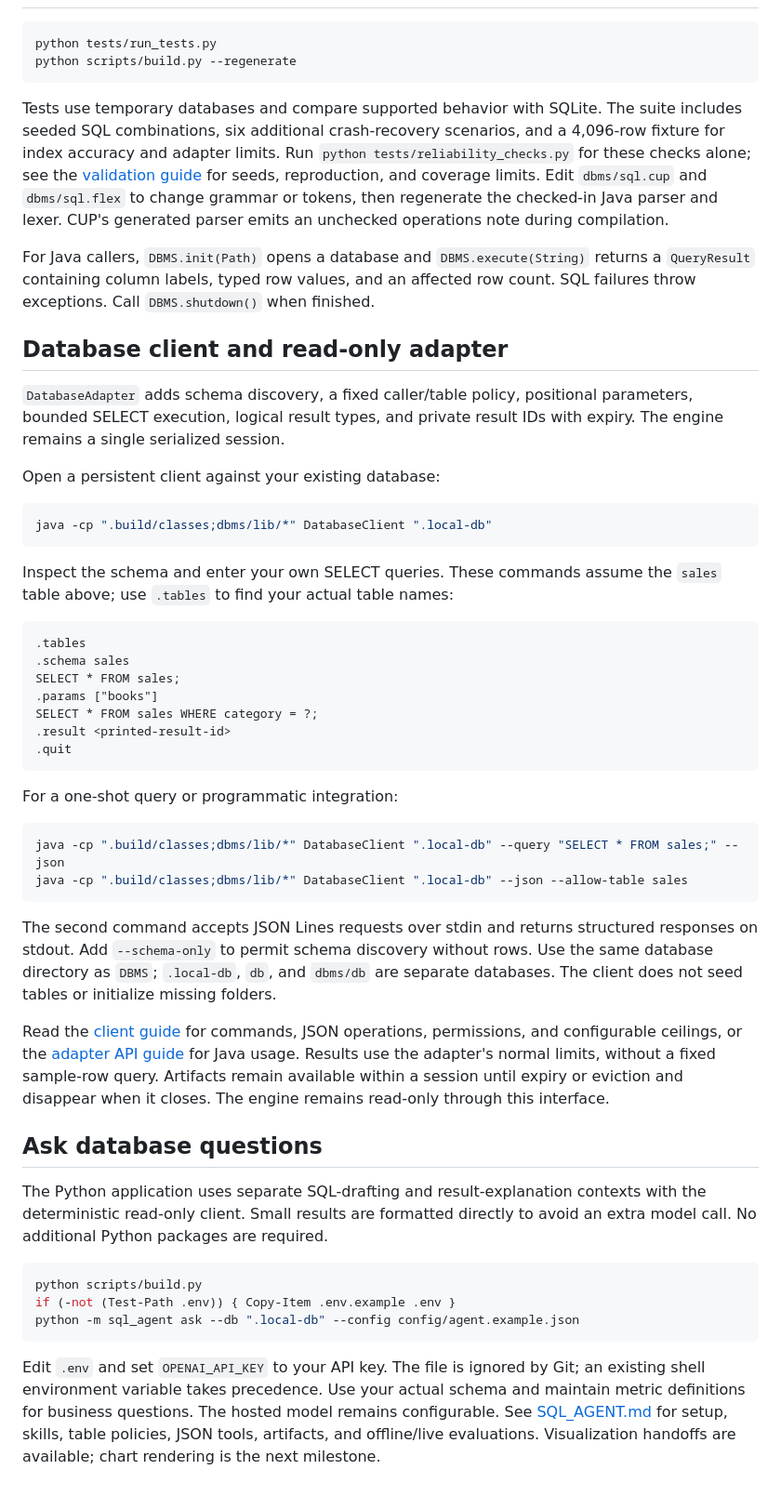
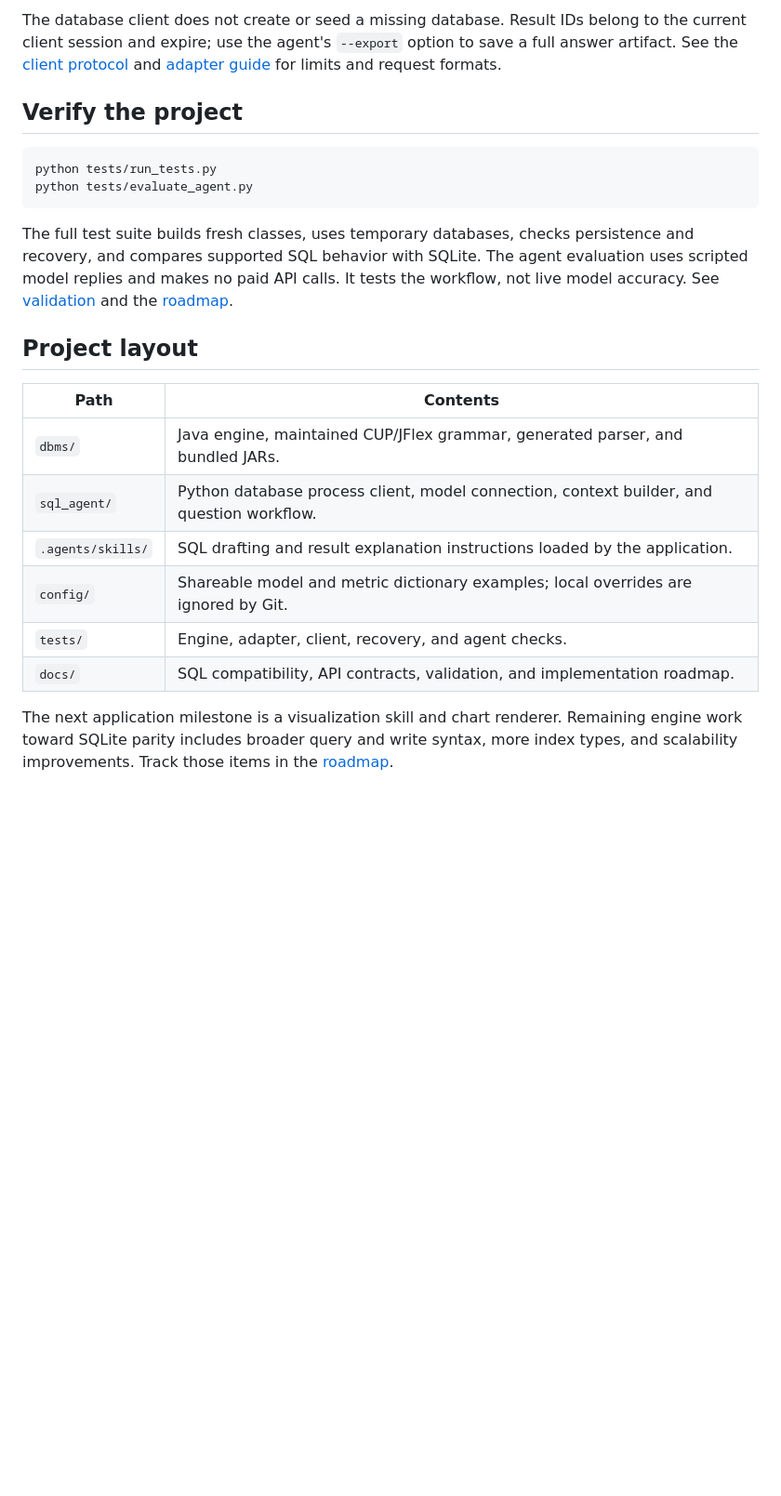
Before and after one commit to cspannuth/AI-SQL-Engine, a Markdown page: README.md, the part around one of its changes. Shown at 93% size. Rendered like a GitHub page; blank space fills up the shorter version.

````diff
--- a/README.md
+++ b/README.md
@@ -71,80 +130,33 @@ and dependency-checked ALTER TABLE DROP COLUMN. See the
+The database client does not create or seed a missing database. Result IDs
+belong to the current client session and expire; use the agent's `--export`
+option to save a full answer artifact. See the [client protocol](docs/CLIENT.md)
+and [adapter guide](docs/ADAPTER.md) for limits and request formats.
+
+## Verify the project
 
 ```powershell
 python tests/run_tests.py
-python scripts/build.py --regenerate
+python tests/evaluate_agent.py
 ```
 
-Tests use temporary databases and compare supported behavior with SQLite.
-The suite includes seeded SQL combinations, six additional crash-recovery
-scenarios, and a 4,096-row fixture for index accuracy and adapter limits. Run
-`python tests/reliability_checks.py` for these checks alone; see the
-[validation guide](docs/VALIDATION.md) for seeds, reproduction, and coverage limits.
-Edit `dbms/sql.cup` and `dbms/sql.flex` to change grammar or tokens, then regenerate
-the checked-in Java parser and lexer. CUP's generated parser emits an unchecked
-operations note during compilation.
+The full test suite builds fresh classes, uses temporary databases, checks
+persistence and recovery, and compares supported SQL behavior with SQLite.
+The agent evaluation uses scripted model replies and makes no paid API calls.
+It tests the workflow, not live model accuracy. See
+[validation](docs/VALIDATION.md) and the [roadmap](docs/ROADMAP.md).
 
-For Java callers, `DBMS.init(Path)` opens a database and `DBMS.execute(String)`
-returns a `QueryResult` containing column labels, typed row values, and an affected
-row count. SQL failures throw exceptions. Call `DBMS.shutdown()` when finished.
+## Project layout
 
-## Database client and read-only adapter
+| Path | Contents |
+| --- | --- |
+| `dbms/` | Java engine, maintained CUP/JFlex grammar, generated parser, and bundled JARs. |
+| `sql_agent/` | Python database process client, model connection, context builder, and question workflow. |
+| `.agents/skills/` | SQL drafting and result explanation instructions loaded by the application. |
+| `config/` | Shareable model and metric dictionary examples; local overrides are ignored by Git. |
+| `tests/` | Engine, adapter, client, recovery, and agent checks. |
+| `docs/` | SQL compatibility, API contracts, validation, and implementation roadmap. |
 
-`DatabaseAdapter` adds schema discovery, a fixed caller/table policy, positional
-parameters, bounded SELECT execution, logical result types, and private result
-IDs with expiry. The engine remains a single serialized session.
-
-Open a persistent client against your existing database:
-
-```powershell
-java -cp ".build/classes;dbms/lib/*" DatabaseClient ".local-db"
-```
-
-Inspect the schema and enter your own SELECT queries. These commands assume the
-`sales` table above; use `.tables` to find your actual table names:
-
-```text
-.tables
-.schema sales
-SELECT * FROM sales;
-.params ["books"]
-SELECT * FROM sales WHERE category = ?;
-.result <printed-result-id>
-.quit
-```
-
-For a one-shot query or programmatic integration:
-
-```powershell
-java -cp ".build/classes;dbms/lib/*" DatabaseClient ".local-db" --query "SELECT * FROM sales;" --json
-java -cp ".build/classes;dbms/lib/*" DatabaseClient ".local-db" --json --allow-table sales
-```
-
-The second command accepts JSON Lines requests over stdin and returns structured
-responses on stdout. Add `--schema-only` to permit schema discovery without rows.
-Use the same database directory as `DBMS`; `.local-db`, `db`, and `dbms/db` are
-separate databases. The client does not seed tables or initialize missing folders.
-
-Read the [client guide](docs/CLIENT.md) for commands, JSON operations, permissions,
-and configurable ceilings, or the [adapter API guide](docs/ADAPTER.md) for Java
-usage. Results use the adapter's normal limits, without a fixed sample-row query.
-Artifacts remain available within a session until expiry or eviction and disappear
-when it closes. The engine remains read-only through this interface.
-
-## Ask database questions
-
-The Python application uses separate SQL-drafting and result-explanation contexts
-with the deterministic read-only client. Small results are formatted directly to
-avoid an extra model call. No additional Python packages are required.
-
-```powershell
-python scripts/build.py
-if (-not (Test-Path .env)) { Copy-Item .env.example .env }
-python -m sql_agent ask --db ".local-db" --config config/agent.example.json
-```
-
-Edit `.env` and set `OPENAI_API_KEY` to your API key. The file is
-ignored by Git; an existing shell environment variable takes precedence.
-Use your actual schema and maintain metric definitions for business questions.
-The hosted model remains configurable. See [SQL_AGENT.md](docs/SQL_AGENT.md) for
-setup, skills, table policies, JSON tools, artifacts, and offline/live evaluations.
-Visualization handoffs are available; chart rendering is the next milestone.
+The next application milestone is a visualization skill and chart renderer.
+Remaining engine work toward SQLite parity includes broader query and write
+syntax, more index types, and scalability improvements. Track those items in the
+[roadmap](docs/ROADMAP.md).
````
Also changed, not shown: other parts of README.md (+105 -46 lines).
